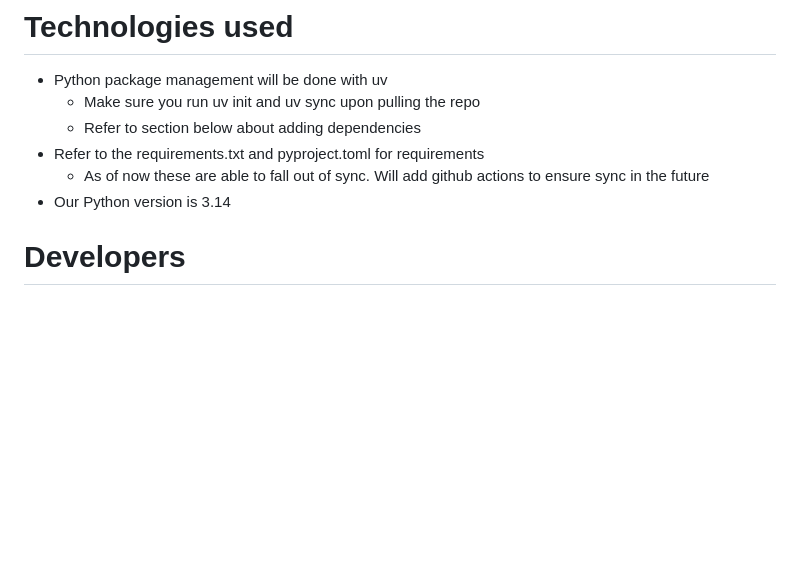
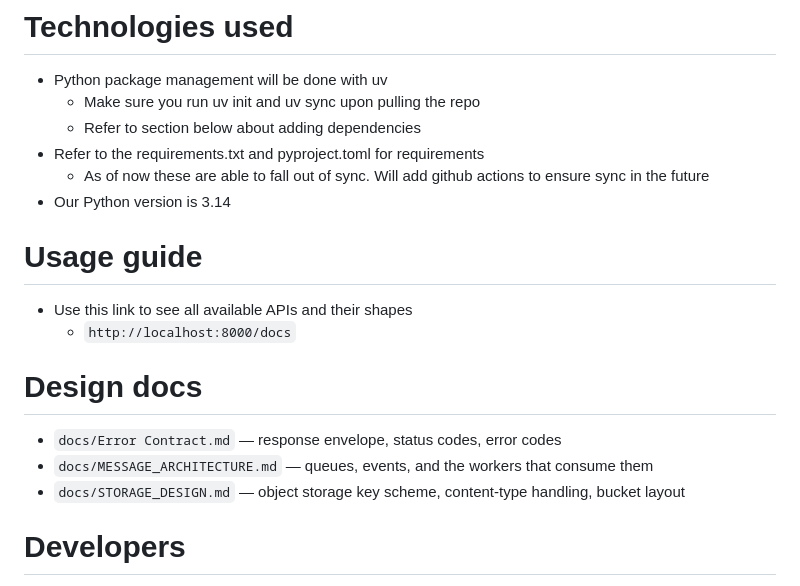
Before and after one commit to Snazzy11/ITC-531-Group-Project, a Markdown page: README.md, the part around the change. Drawn GitHub-style; blank space fills up the shorter version.

```diff
--- a/README.md
+++ b/README.md
@@ -8,6 +8,15 @@
 - Refer to the requirements.txt and pyproject.toml for requirements
   - As of now these are able to fall out of sync. Will add github actions to ensure sync in the future
 - Our Python version is 3.14
+
+# Usage guide
+- Use this link to see all available APIs and their shapes
+  - `http://localhost:8000/docs`
+
+# Design docs
+- `docs/Error Contract.md` — response envelope, status codes, error codes
+- `docs/MESSAGE_ARCHITECTURE.md` — queues, events, and the workers that consume them
+- `docs/STORAGE_DESIGN.md` — object storage key scheme, content-type handling, bucket layout
 
 # Developers
 
```
Also changed, not shown: docs/MESSAGE_ARCHITECTURE.md (+1 -1 lines).
